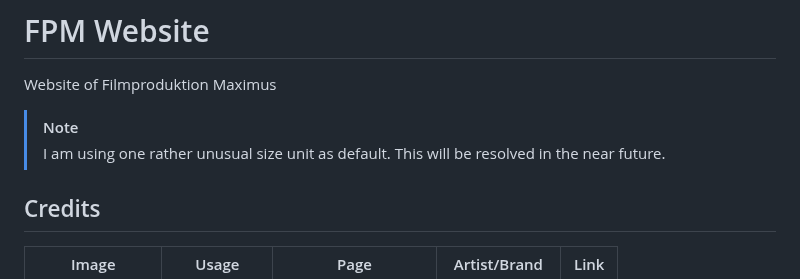
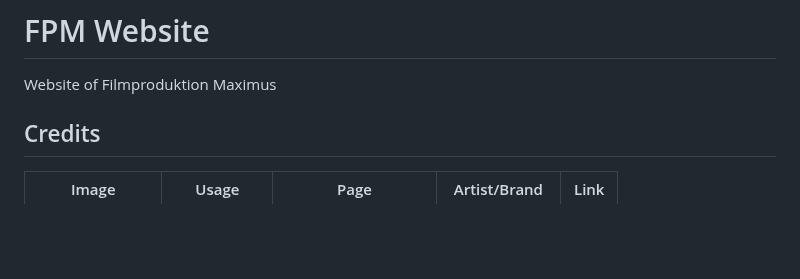
Before and after one commit to ItsLeMax/FPM-Website, a Markdown page: README.md, the part around the change. Drawn GitHub-style; blank space fills up the shorter version.

Commit message:
note removed

```diff
--- a/README.md
+++ b/README.md
@@ -1,8 +1,5 @@
 # FPM Website
 Website of Filmproduktion Maximus
-
-> [!NOTE]
-> I am using one rather unusual size unit as default. This will be resolved in the near future.
 
 ## Credits
 | Image           | Usage      | Page              | Artist/Brand   | Link
```
